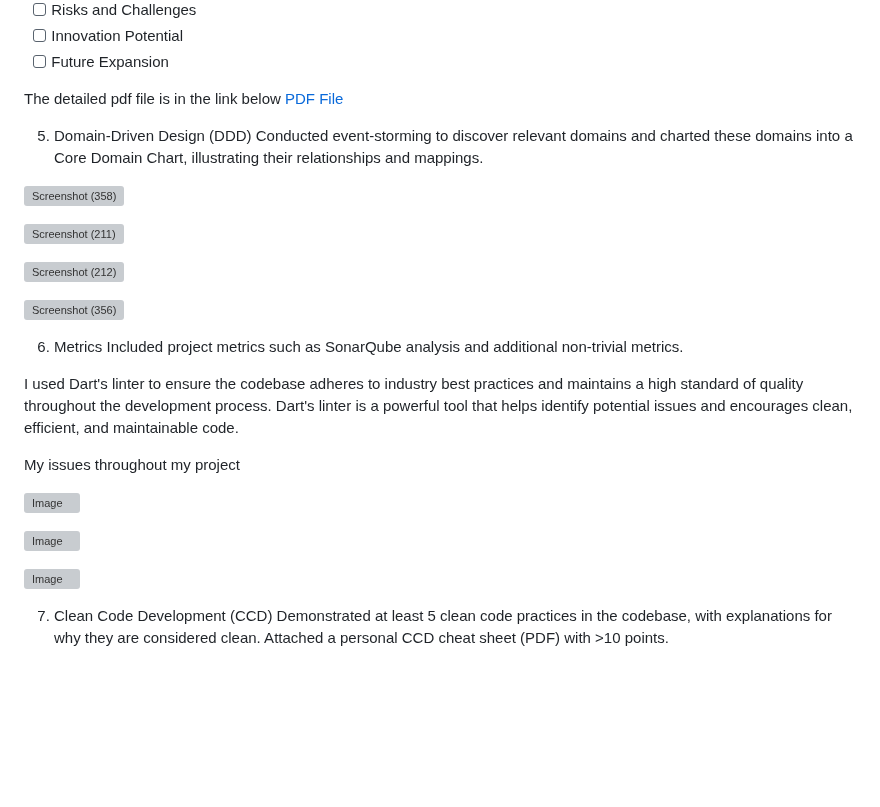
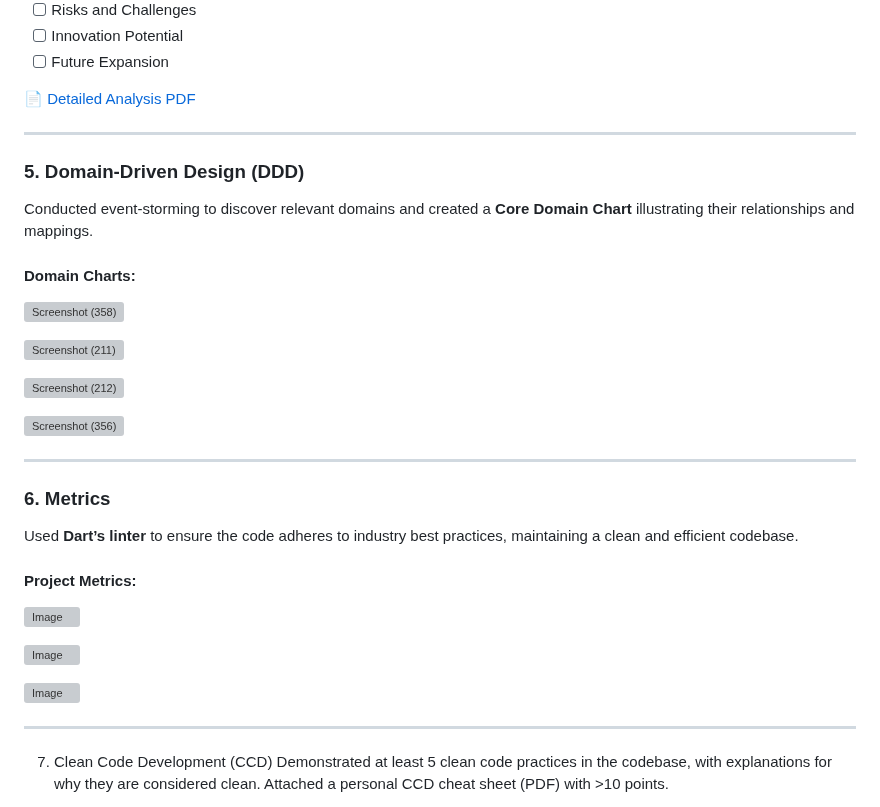
Before and after one commit to jude8786/Software-Engineering-Project, a Markdown page: README.md, the part around one of its changes. Drawn GitHub-style; blank space fills up the shorter version; grey boxes are pictures that could not be loaded.

```diff
--- a/README.md
+++ b/README.md
@@ -76,41 +82,35 @@ Requirements currently
 - [ ] Innovation Potential
 - [ ] Future Expansion
 
-The detailed pdf file is in the link below
-[PDF File](https://github.com/jude8786/Software-Engineering-Project/blob/master/Expense%20Tracker%20Project%20Analysis%20Checklist.pdf)
+[📄 Detailed Analysis PDF](https://github.com/jude8786/Software-Engineering-Project/blob/master/Expense%20Tracker%20Project%20Analysis%20Checklist.pdf)
 
-5. Domain-Driven Design (DDD)
-Conducted event-storming to discover relevant domains and charted these domains into a Core Domain Chart, illustrating their relationships and mappings.
+---
 
+### 5. Domain-Driven Design (DDD)
+Conducted event-storming to discover relevant domains and created a **Core Domain Chart** illustrating their relationships and mappings.
+
+#### Domain Charts:
 ![Screenshot (358)](https://github.com/user-attachments/assets/595ba08b-9aeb-4701-9aae-9f51982784b7)
-
 
 ![Screenshot (211)](https://github.com/user-attachments/assets/ea6527f6-d9c3-415a-9f83-1388b793e4d2)
 
-
-
 ![Screenshot (212)](https://github.com/user-attachments/assets/b2875f14-24ec-43e8-bfb0-9b92e3b2b959)
-
-
 
 ![Screenshot (356)](https://github.com/user-attachments/assets/e562d150-c262-4de4-bf5c-4da60dc69c93)
 
+---
 
+### 6. Metrics
+Used **Dart’s linter** to ensure the code adheres to industry best practices, maintaining a clean and efficient codebase.
 
-6. Metrics
-Included project metrics such as SonarQube analysis and additional non-trivial metrics.
-
-I used Dart's linter to ensure the codebase adheres to industry best practices and maintains a high standard of quality throughout the development process. Dart's linter is a powerful tool that helps identify potential issues and encourages clean, efficient, and maintainable code.
-
-My issues throughout my project
-
+#### Project Metrics:
 ![Image](https://github.com/user-attachments/assets/cf9c1dbb-ccd5-433e-81dd-f0a0a5077670)
 
 ![Image](https://github.com/user-attachments/assets/abdc880d-7d5f-45d6-aba9-9935cbf29430)
 
 ![Image](https://github.com/user-attachments/assets/c21f63cc-ad10-4445-b3a6-af5c11acb6b5)
 
-
+---
 
 
 7. Clean Code Development (CCD)
```
Also changed, not shown: other parts of README.md (+36 -30 lines).
